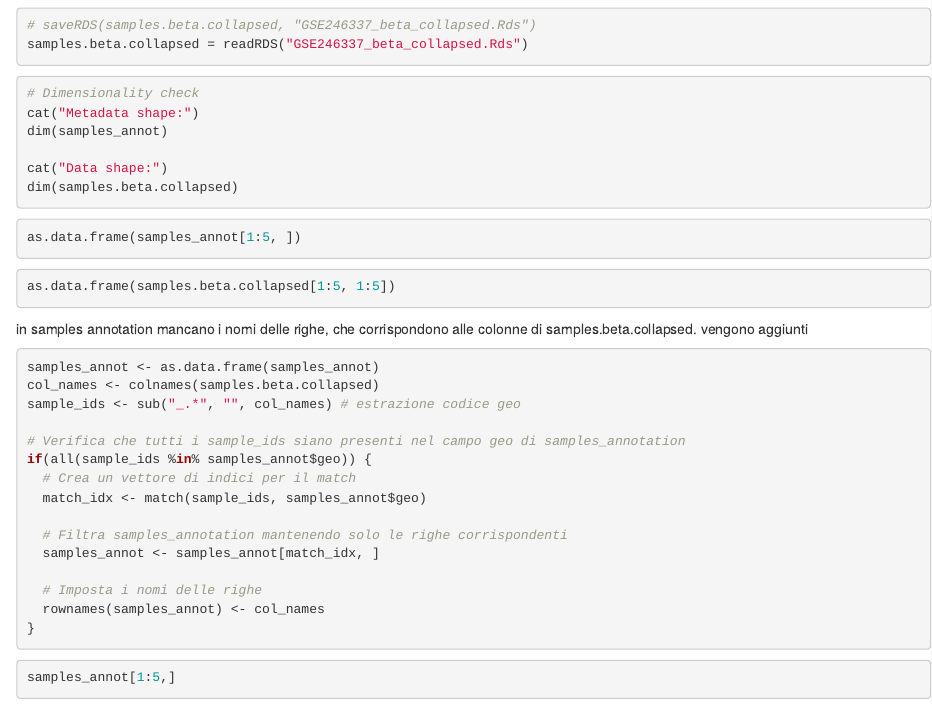
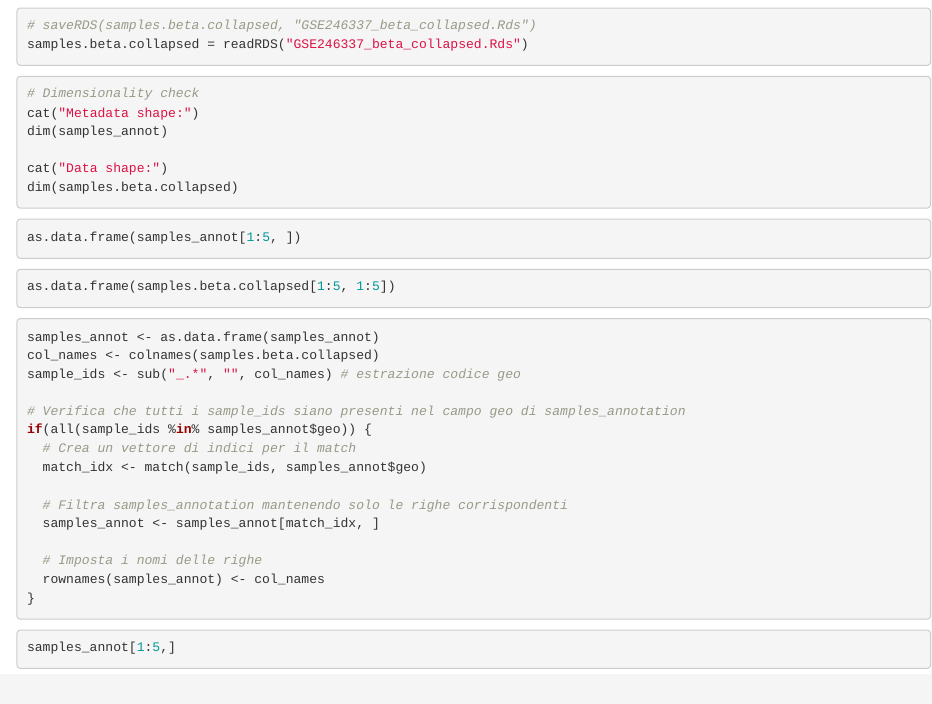
Before and after one commit to asallemi1/Epigenetic-Clock, an R Markdown document (age_predictor.Rmd): the page in a window 1100 px wide, from 1100 px down. Rendered offline with R 4.5, knitr and Pandoc, with nearby package versions; the code chunks are not run, so their results and figures are left out.

````diff
--- a/age_predictor.Rmd
+++ b/age_predictor.Rmd
@@ -85,7 +85,7 @@
 as.data.frame(samples.beta.collapsed[1:5, 1:5])
 ```
 
-in samples annotation mancano i nomi delle righe, che corrispondono alle colonne di samples.beta.collapsed. vengono aggiunti
+
 ```{r}
 samples_annot <- as.data.frame(samples_annot)
 col_names <- colnames(samples.beta.collapsed)
````
